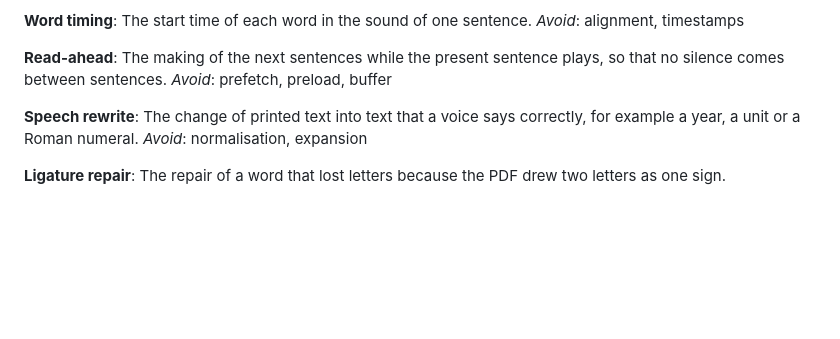
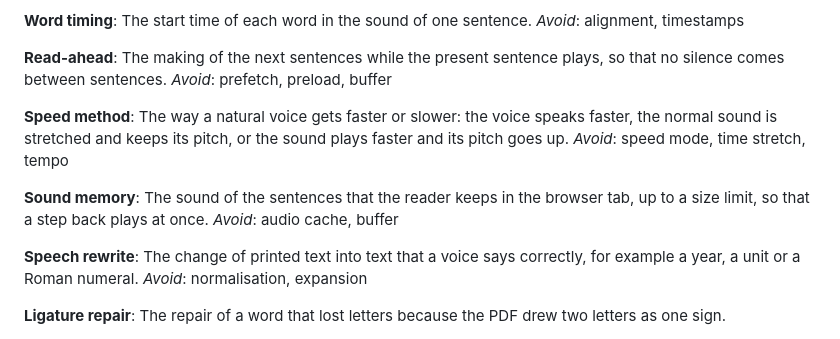
Before and after one commit to seni4it/read-aloud-2, a Markdown page: GLOSSARY.md, the part around the change. GitHub-like rendering; blank space fills up the shorter version.

Commit message:
Glossary: add Speed method and Sound memory
Co-Authored-By: Claude <noreply@anthropic.com>

```diff
--- a/GLOSSARY.md
+++ b/GLOSSARY.md
@@ -46,6 +46,14 @@ _Avoid_: alignment, timestamps
 **Read-ahead**:
 The making of the next sentences while the present sentence plays, so that no silence comes between sentences.
 _Avoid_: prefetch, preload, buffer
+
+**Speed method**:
+The way a natural voice gets faster or slower: the voice speaks faster, the normal sound is stretched and keeps its pitch, or the sound plays faster and its pitch goes up.
+_Avoid_: speed mode, time stretch, tempo
+
+**Sound memory**:
+The sound of the sentences that the reader keeps in the browser tab, up to a size limit, so that a step back plays at once.
+_Avoid_: audio cache, buffer
 
 **Speech rewrite**:
 The change of printed text into text that a voice says correctly, for example a year, a unit or a Roman numeral.
```
